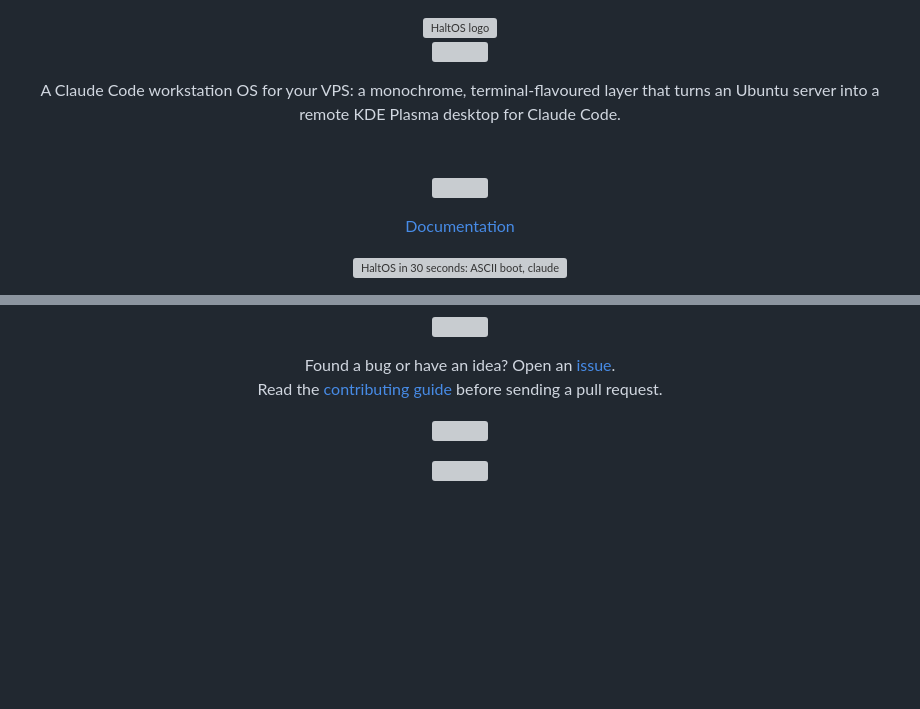
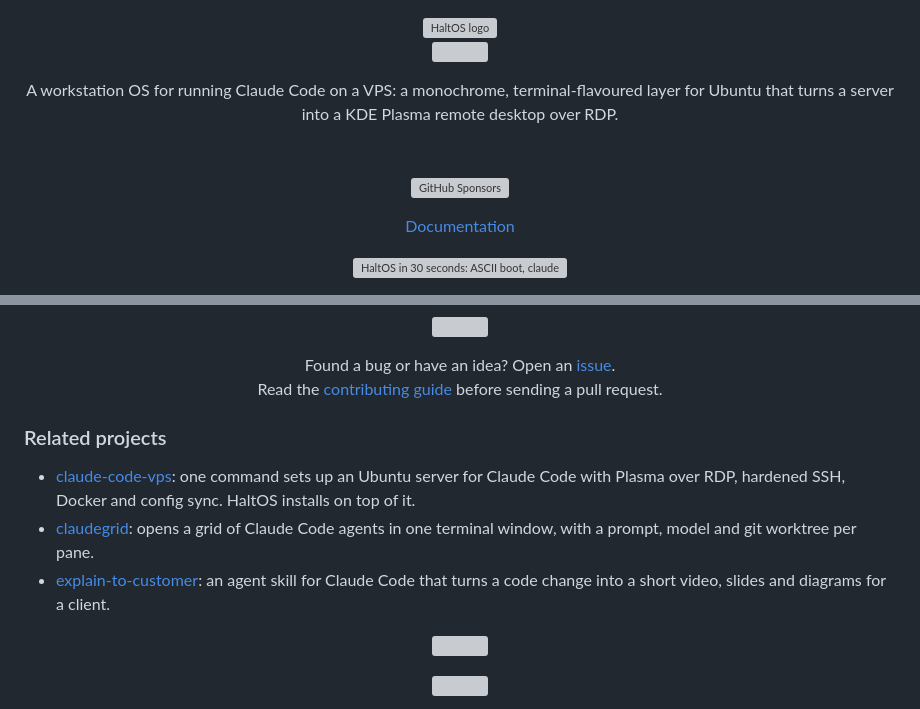
Before and after one commit to halitsever/haltos, a Markdown page: Readme.md, 2 parts joined by grey strips. Rendered like a GitHub page; blank space fills up the shorter version; grey boxes are pictures that could not be loaded.

```diff
--- a/Readme.md
+++ b/Readme.md
@@ -4,10 +4,10 @@
 <img src="https://halitsever-api.vercel.app/api/repo-title?title=HaltOS">
 
 <p align="center">
-A Claude Code workstation OS for your VPS: a monochrome, terminal-flavoured layer that turns an Ubuntu server into a remote KDE Plasma desktop for Claude Code.<br>
+A workstation OS for running Claude Code on a VPS: a monochrome, terminal-flavoured layer for Ubuntu that turns a server into a KDE Plasma remote desktop over RDP.<br>
 <br/>
 <br/>
-<img src="https://img.shields.io/github/sponsors/halitsever"/>
+<img src="https://img.shields.io/github/sponsors/halitsever" alt="GitHub Sponsors"/>
 </p>
 <p align="center">
 <a align="center" href="#installation">Documentation</a>
@@ -108,6 +108,12 @@ Found a bug or have an idea? Open an <a href="https://github.com/halitsever/halt
 Read the <a href=".github/CONTRIBUTING.md">contributing guide</a> before sending a pull request.
 </p>
 
+### Related projects
+
+- [claude-code-vps](https://github.com/halitsever/claude-code-vps): one command sets up an Ubuntu server for Claude Code with Plasma over RDP, hardened SSH, Docker and config sync. HaltOS installs on top of it.
+- [claudegrid](https://github.com/halitsever/claudegrid): opens a grid of Claude Code agents in one terminal window, with a prompt, model and git worktree per pane.
+- [explain-to-customer](https://github.com/halitsever/explain-to-customer): an agent skill for Claude Code that turns a code change into a short video, slides and diagrams for a client.
+
 <p align="center">
 <img src="https://halitsever-api.vercel.app/api/sponsor"/>
 </p>
```
Also changed, not shown: AGENTS.md (added, +40 -0 lines), .github/social-preview.png (added), 3 other files.
